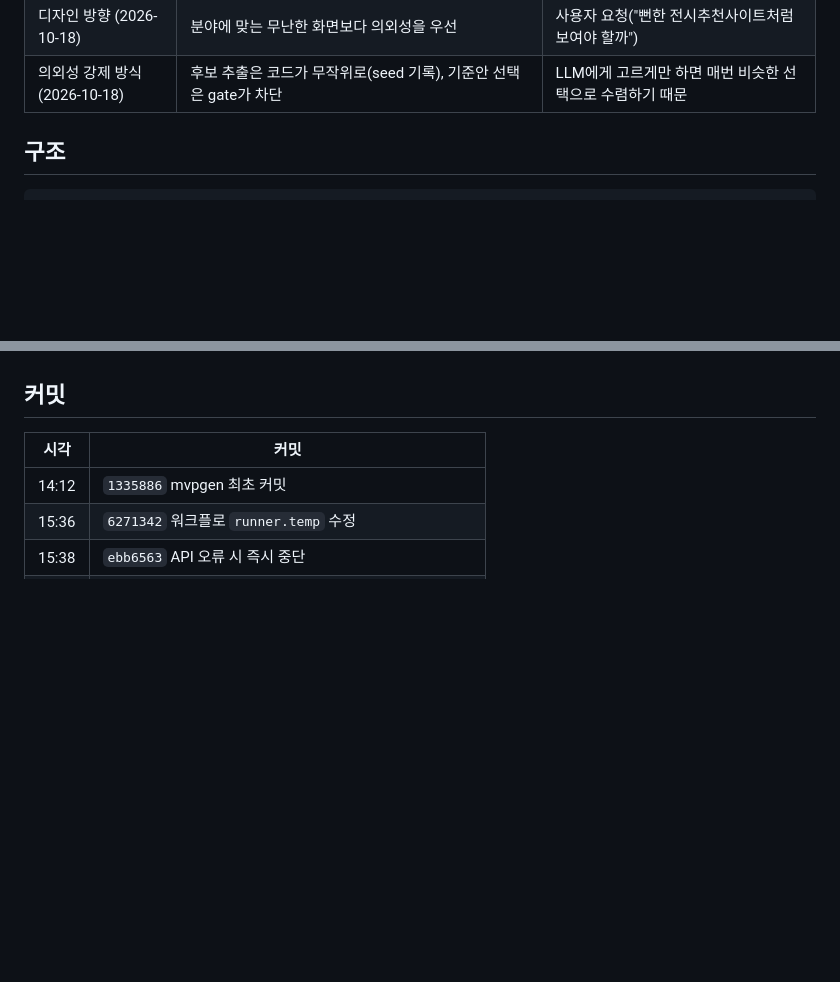
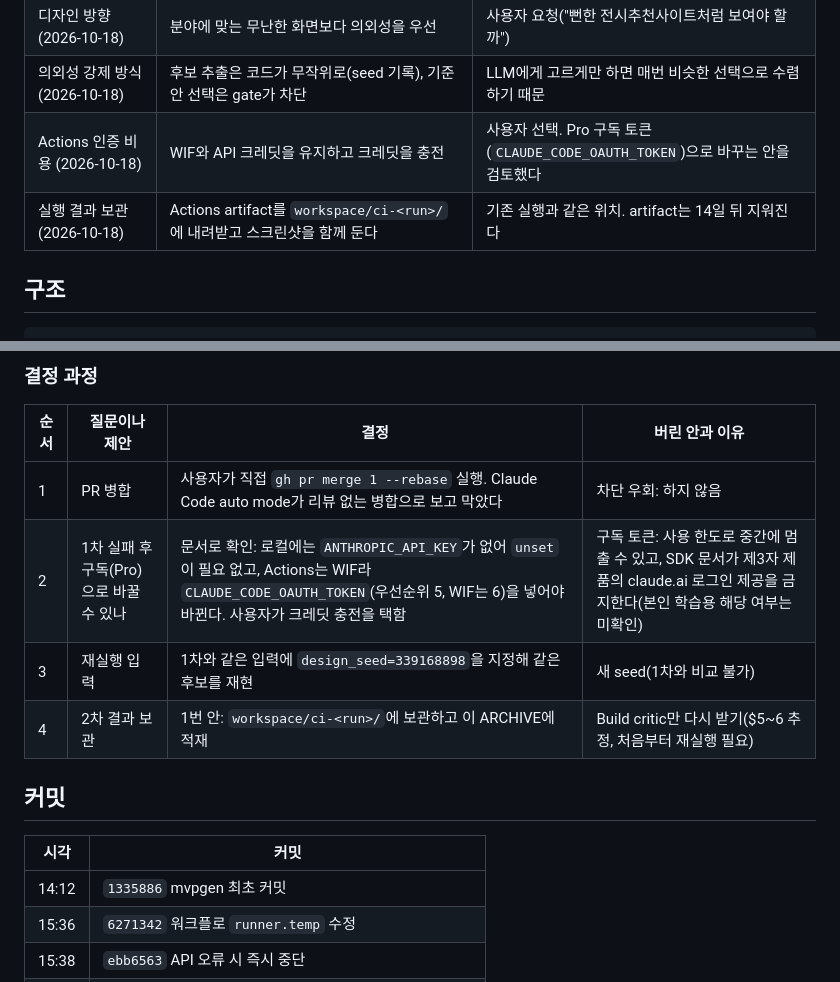
Before and after one commit to flexda/mvpgen, a Markdown page: docs/ARCHIVE.md, 2 parts joined by grey strips. Rendered like a GitHub page; blank space fills up the shorter version.

Commit message:
ARCHIVE: record the first Design-stage runs of today-exhibitions
Co-Authored-By: Claude Opus 5.5 <noreply@anthropic.com>

```diff
--- a/docs/ARCHIVE.md
+++ b/docs/ARCHIVE.md
@@ -21,6 +21,8 @@
 | 디자인 단계 (2026-10-18) | Plan과 Build 사이에 Design 단계 추가. 원천은 기존 DESIGN.md 라이브러리 | 사용자 선택. 1차 구축 뒤 "기능 추가 안 함" 원칙의 예외 |
 | 디자인 방향 (2026-10-18) | 분야에 맞는 무난한 화면보다 의외성을 우선 | 사용자 요청("뻔한 전시추천사이트처럼 보여야 할까") |
 | 의외성 강제 방식 (2026-10-18) | 후보 추출은 코드가 무작위로(seed 기록), 기준안 선택은 gate가 차단 | LLM에게 고르게만 하면 매번 비슷한 선택으로 수렴하기 때문 |
+| Actions 인증 비용 (2026-10-18) | WIF와 API 크레딧을 유지하고 크레딧을 충전 | 사용자 선택. Pro 구독 토큰(`CLAUDE_CODE_OAUTH_TOKEN`)으로 바꾸는 안을 검토했다 |
+| 실행 결과 보관 (2026-10-18) | Actions artifact를 `workspace/ci-<run>/`에 내려받고 스크린샷을 함께 둔다 | 기존 실행과 같은 위치. artifact는 14일 뒤 지워진다 |
 
 ## 구조
 
@@ -191,3 +241,12 @@
+### 결정 과정
+
+| 순서 | 질문이나 제안 | 결정 | 버린 안과 이유 |
+| --- | --- | --- | --- |
+| 1 | PR 병합 | 사용자가 직접 `gh pr merge 1 --rebase` 실행. Claude Code auto mode가 리뷰 없는 병합으로 보고 막았다 | 차단 우회: 하지 않음 |
+| 2 | 1차 실패 후 구독(Pro)으로 바꿀 수 있나 | 문서로 확인: 로컬에는 `ANTHROPIC_API_KEY`가 없어 `unset`이 필요 없고, Actions는 WIF라 `CLAUDE_CODE_OAUTH_TOKEN`(우선순위 5, WIF는 6)을 넣어야 바뀐다. 사용자가 크레딧 충전을 택함 | 구독 토큰: 사용 한도로 중간에 멈출 수 있고, SDK 문서가 제3자 제품의 claude.ai 로그인 제공을 금지한다(본인 학습용 해당 여부는 미확인) |
+| 3 | 재실행 입력 | 1차와 같은 입력에 `design_seed=339168898`을 지정해 같은 후보를 재현 | 새 seed(1차와 비교 불가) |
+| 4 | 2차 결과 보관 | 1번 안: `workspace/ci-<run>/`에 보관하고 이 ARCHIVE에 적재 | Build critic만 다시 받기($5~6 추정, 처음부터 재실행 필요) |
+
 ## 커밋
 
 | 시각 | 커밋 |
```
Also changed, not shown: other parts of docs/ARCHIVE.md (+48 -0 lines).
